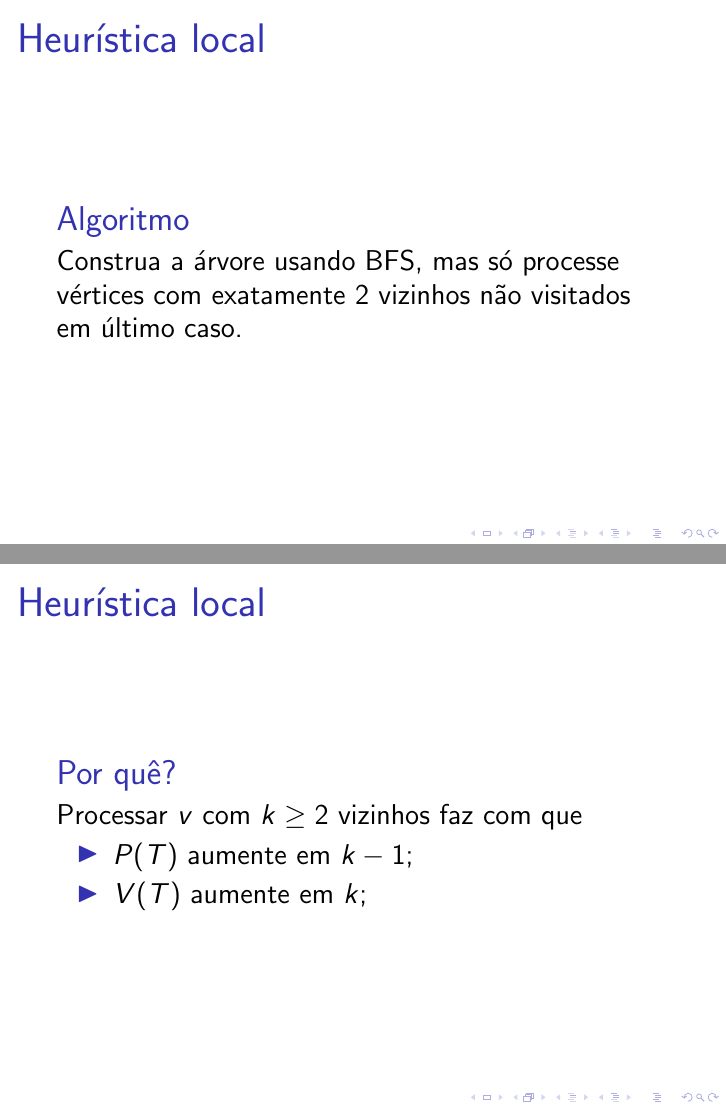
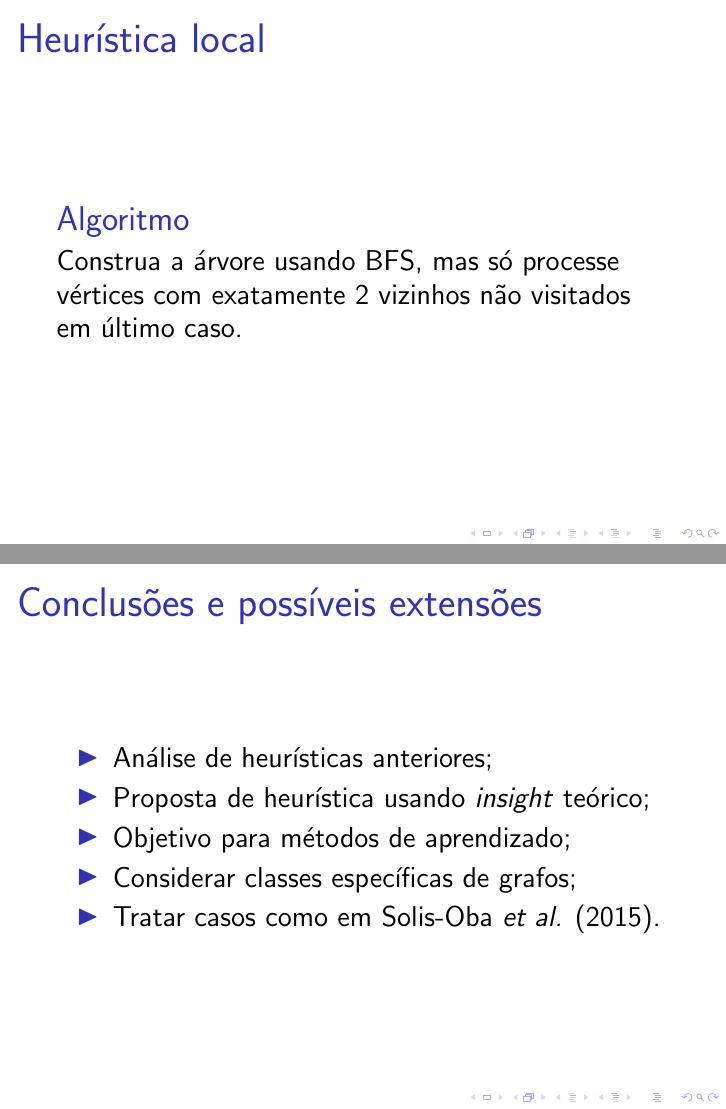
Before and after one commit to gdahia/ufba-matd74, LaTeX slides (presentation/presentation.tex): pages 30 and 31 of 33 before the commit and pages 34 and 39 of 40 after it, joined at a grey line. Compiled offline with pdfLaTeX.

Commit message:
Add conclusion and reorganize presentation

```diff
--- a/presentation/presentation.tex
+++ b/presentation/presentation.tex
@@ -165,14 +155,8 @@
-\begin{frame}
-\frametitle{Heur\'istica local}
-\begin{block}{Algoritmo}
-Construa a \'arvore usando BFS, mas s\'o processe v\'ertices com exatamente 2 vizinhos n\~ao visitados em \'ultimo caso.
-\end{block}
-\end{frame}
-
-\begin{frame}
-\frametitle{Heur\'istica local}
+\frametitle{An\'alise de heur\'isticas anteriores}
+N\~ao expandir $v$ com 2 vizinhos \'e algoritmo aprox.
+\pause
 \begin{block}{Por qu\^e?}
-Processar $v$ com $k \ge 2$ vizinhos faz com que
+Expandir $v$ com $k \ge 2$ vizinhos faz com que
 \begin{itemize}
 \item $P(T)$ aumente em $k - 1$;
 \item $V(T)$ aumente em $k$;
@@ -181,7 +165,7 @@
 \end{frame}
 
 \begin{frame}
-\frametitle{Heur\'istica local}
+\frametitle{An\'alise de heur\'isticas anteriores}
 \begin{block}{Por qu\^e?}
 Logo,
 \begin{equation}
@@ -200,0 +196,18 @@
+\begin{frame}
+\frametitle{Heur\'istica local}
+\begin{block}{Algoritmo}
+Construa a \'arvore usando BFS, mas s\'o processe v\'ertices com exatamente 2 vizinhos n\~ao visitados em \'ultimo caso.
+% rapida, passivel de ser refinada pelo aproximativo de chimamani depois, usando budget de tempo
+\end{block}
+\end{frame}
+
+\begin{frame}
+\frametitle{Conclus\~oes e poss\'iveis extens\~oes}
+\begin{itemize}
+\item An\'alise de heur\'isticas anteriores;
+\item<2-> Proposta de heur\'istica usando \textit{insight} te\'orico;
+\item<3-> Objetivo para m\'etodos de aprendizado;
+\item<4-> Considerar classes espec\'ificas de grafos;
+\item<5-> Tratar casos como em Solis-Oba \textit{et al.} (2015).
+\end{itemize}
+\end{frame}
```
Also changed, not shown: presentation/presentation.tex (29 more changed lines).
